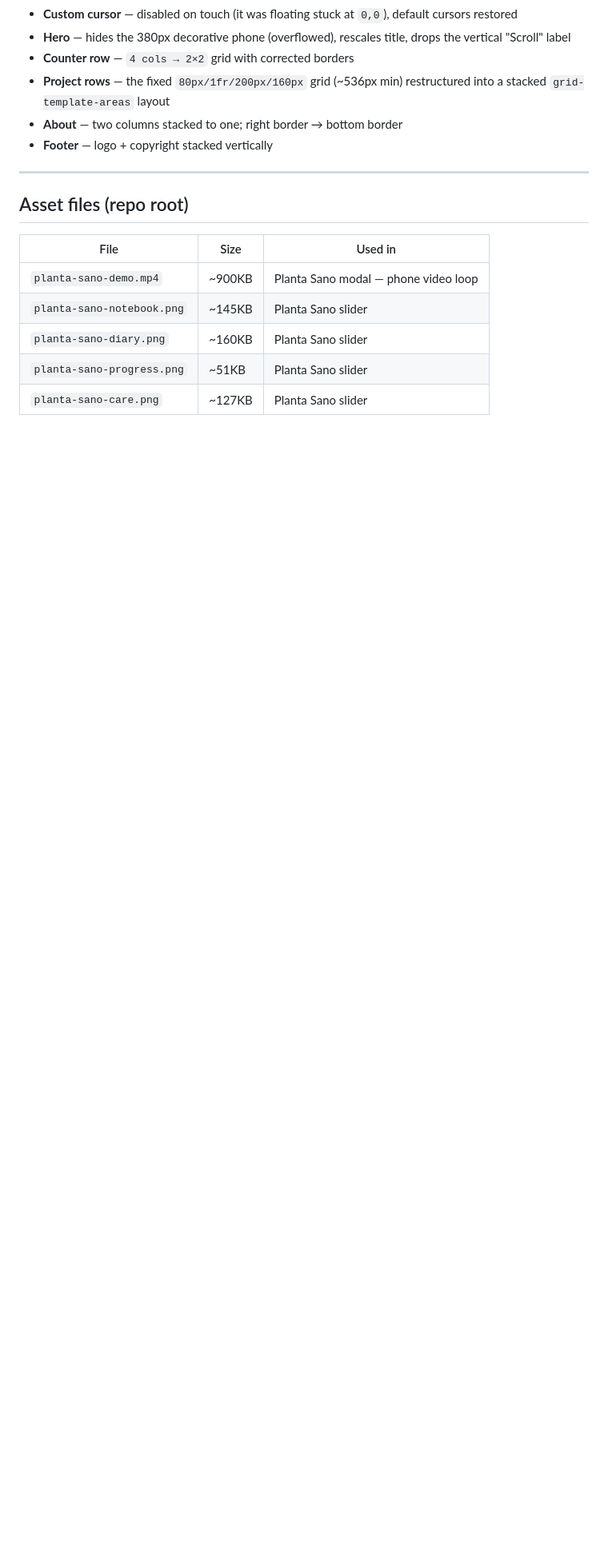
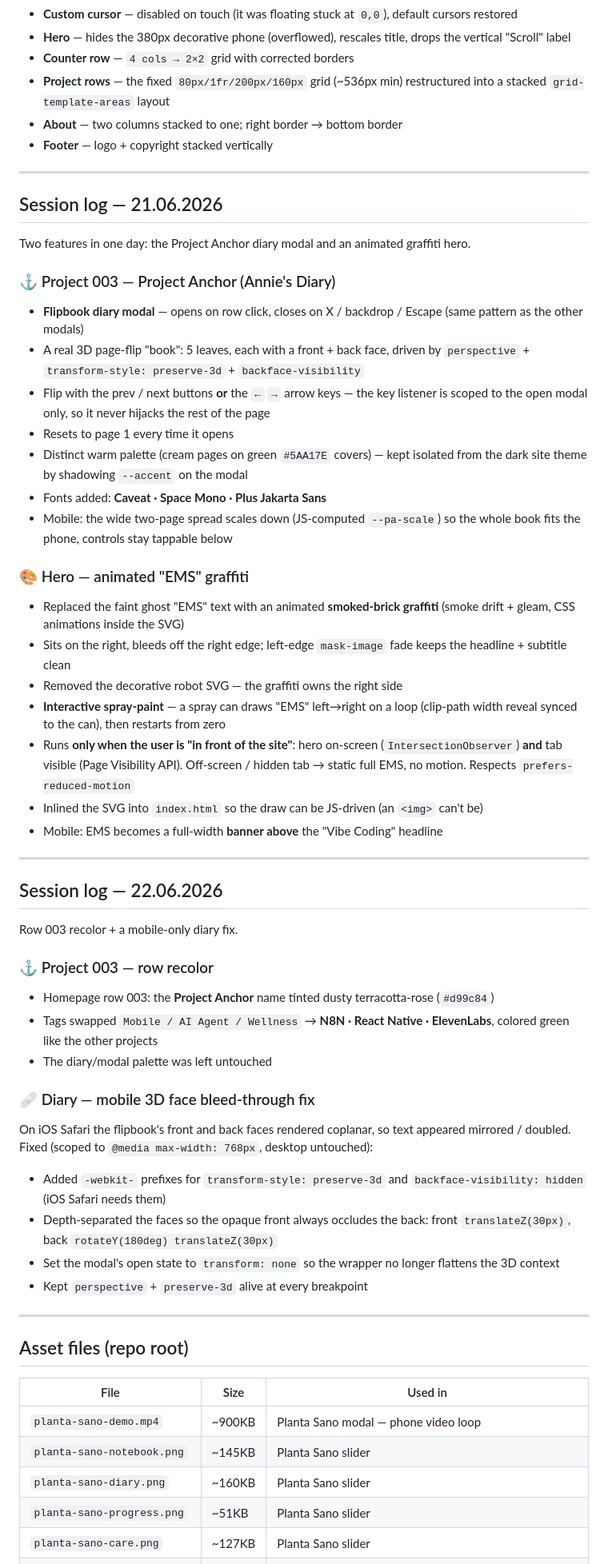
Before and after one commit to Maik02-Vq/ems-studio-website, a Markdown page: README.md, the part around one of its changes. Shown at 80% size. Drawn GitHub-style; blank space fills up the shorter version.

Commit message:
Update README: Project Anchor diary, graffiti hero, row 003 recolor, mobile 3D fix
- Stack: add diary fonts (Caveat / Space Mono / Plus Jakarta Sans) + new design notes
- Projects table: row 003 now lists the Annie's Diary flipbook modal + new tags
- Add session logs 21.06.2026 (diary modal + animated graffiti hero) and
  22.06.2026 (row 003 recolor + mobile diary 3D face-bleed fix)
- Asset files: add project-anchor-*.png and ems-hero-graffiti.svg

Co-Authored-By: Claude Opus 4.8 <noreply@anthropic.com>

```diff
--- a/README.md
+++ b/README.md
@@ -92,6 +92,48 @@ The site previously had **no** mobile breakpoint — all layouts were desktop-fi
 
 ---
 
+## Session log — 21.06.2026
+
+Two features in one day: the Project Anchor diary modal and an animated graffiti hero.
+
+### ⚓ Project 003 — Project Anchor (Annie's Diary)
+- **Flipbook diary modal** — opens on row click, closes on X / backdrop / Escape (same pattern as the other modals)
+- A real 3D page-flip "book": 5 leaves, each with a front + back face, driven by `perspective` + `transform-style: preserve-3d` + `backface-visibility`
+- Flip with the prev / next buttons **or** the `←` `→` arrow keys — the key listener is scoped to the open modal only, so it never hijacks the rest of the page
+- Resets to page 1 every time it opens
+- Distinct warm palette (cream pages on green `#5AA17E` covers) — kept isolated from the dark site theme by shadowing `--accent` on the modal
+- Fonts added: **Caveat · Space Mono · Plus Jakarta Sans**
+- Mobile: the wide two-page spread scales down (JS-computed `--pa-scale`) so the whole book fits the phone, controls stay tappable below
+
+### 🎨 Hero — animated "EMS" graffiti
+- Replaced the faint ghost "EMS" text with an animated **smoked-brick graffiti** (smoke drift + gleam, CSS animations inside the SVG)
+- Sits on the right, bleeds off the right edge; left-edge `mask-image` fade keeps the headline + subtitle clean
+- Removed the decorative robot SVG — the graffiti owns the right side
+- **Interactive spray-paint** — a spray can draws "EMS" left→right on a loop (clip-path width reveal synced to the can), then restarts from zero
+- Runs **only when the user is "in front of the site"**: hero on-screen (`IntersectionObserver`) **and** tab visible (Page Visibility API). Off-screen / hidden tab → static full EMS, no motion. Respects `prefers-reduced-motion`
+- Inlined the SVG into `index.html` so the draw can be JS-driven (an `<img>` can't be)
+- Mobile: EMS becomes a full-width **banner above** the "Vibe Coding" headline
+
+---
+
+## Session log — 22.06.2026
+
+Row 003 recolor + a mobile-only diary fix.
+
+### ⚓ Project 003 — row recolor
+- Homepage row 003: the **Project Anchor** name tinted dusty terracotta-rose (`#d99c84`)
+- Tags swapped `Mobile / AI Agent / Wellness` → **N8N · React Native · ElevenLabs**, colored green like the other projects
+- The diary/modal palette was left untouched
+
+### 🩹 Diary — mobile 3D face bleed-through fix
+On iOS Safari the flipbook's front and back faces rendered coplanar, so text appeared mirrored / doubled. Fixed (scoped to `@media max-width: 768px`, desktop untouched):
+- Added `-webkit-` prefixes for `transform-style: preserve-3d` and `backface-visibility: hidden` (iOS Safari needs them)
+- Depth-separated the faces so the opaque front always occludes the back: front `translateZ(30px)`, back `rotateY(180deg) translateZ(30px)`
+- Set the modal's open state to `transform: none` so the wrapper no longer flattens the 3D context
+- Kept `perspective` + `preserve-3d` alive at every breakpoint
+
+---
+
 ## Asset files (repo root)
 
 | File | Size | Used in |
```
Also changed, not shown: other parts of README.md (+7 -3 lines).
